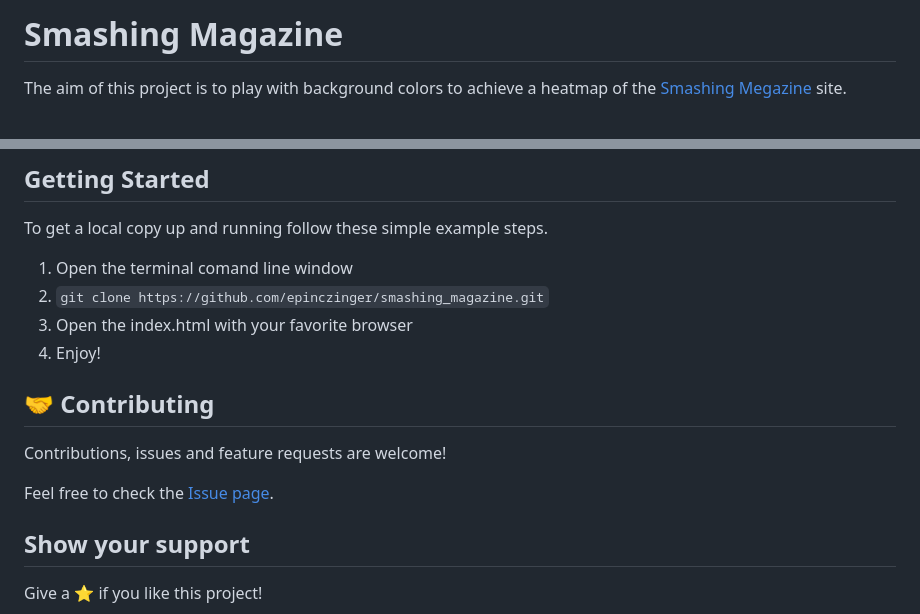
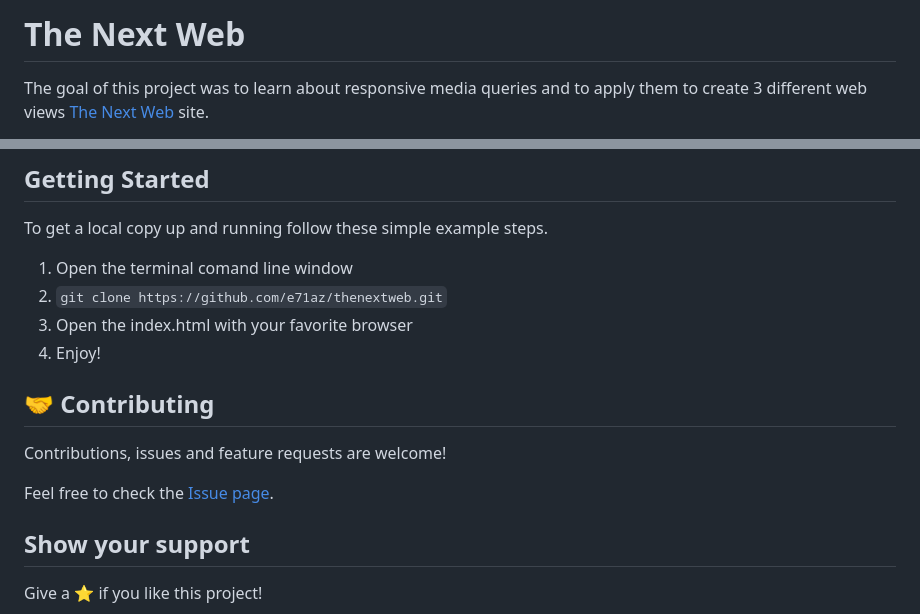
Before and after one commit to eliasecasta/thenextweb, a Markdown page: README.md, 2 parts joined by grey strips. GitHub-like rendering.

Commit message:
Added size screenshots and readme

```diff
--- a/README.md
+++ b/README.md
@@ -1,4 +1,4 @@
-# Smashing Magazine
+# The Next Web
 
- The aim of this project is to play with background colors to achieve a heatmap of the [Smashing Megazine](https://www.smashingmagazine.com/) site.
+The goal of this project was to learn about responsive media queries and to apply them to create 3 different web views [The Next Web](https://thenextweb.com/) site.
 
@@ -32,7 +42,7 @@
 To get a local copy up and running follow these simple example steps.
 
 1. Open the terminal comand line window
-2. `git clone https://github.com/epinczinger/smashing_magazine.git`
+2. `git clone https://github.com/e71az/thenextweb.git`
 3. Open the index.html with your favorite browser
 4. Enjoy!
 
```
Also changed, not shown: other parts of README.md (+13 -3 lines), assets/images/ssmid.png (added), assets/images/sssmall.png (added), 1 other file.
